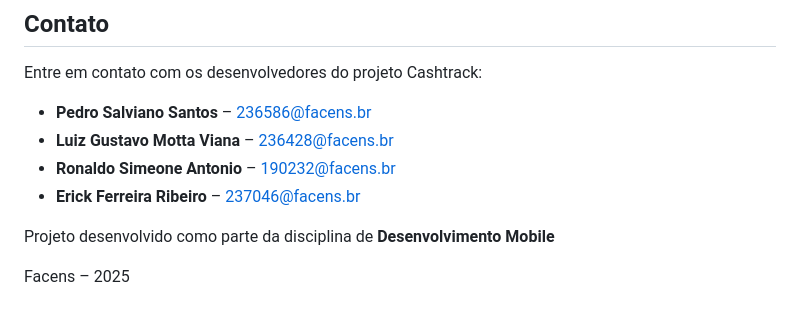
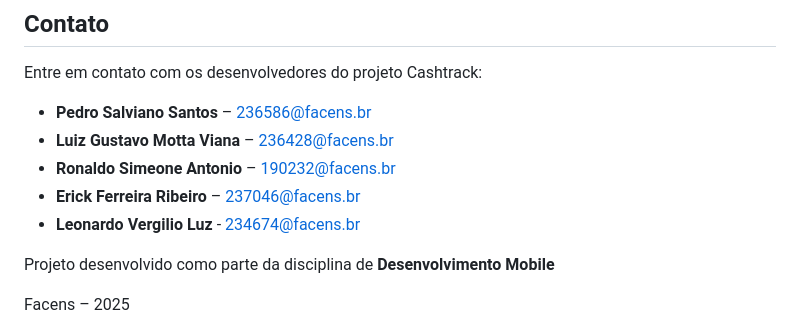
Before and after one commit to P-py/cashtrack-mobile, a Markdown page: README.md, the part around the change. Drawn GitHub-style.

Commit message:
:memo: docs(readme): add new contributor

```diff
--- a/README.md
+++ b/README.md
@@ -219,6 +219,7 @@ Entre em contato com os desenvolvedores do projeto Cashtrack:
 - **Luiz Gustavo Motta Viana** – 236428@facens.br
 - **Ronaldo Simeone Antonio** – 190232@facens.br
 - **Erick Ferreira Ribeiro** – 237046@facens.br
+- **Leonardo Vergilio Luz** - 234674@facens.br
 
 Projeto desenvolvido como parte da disciplina de **Desenvolvimento Mobile**
 
```
